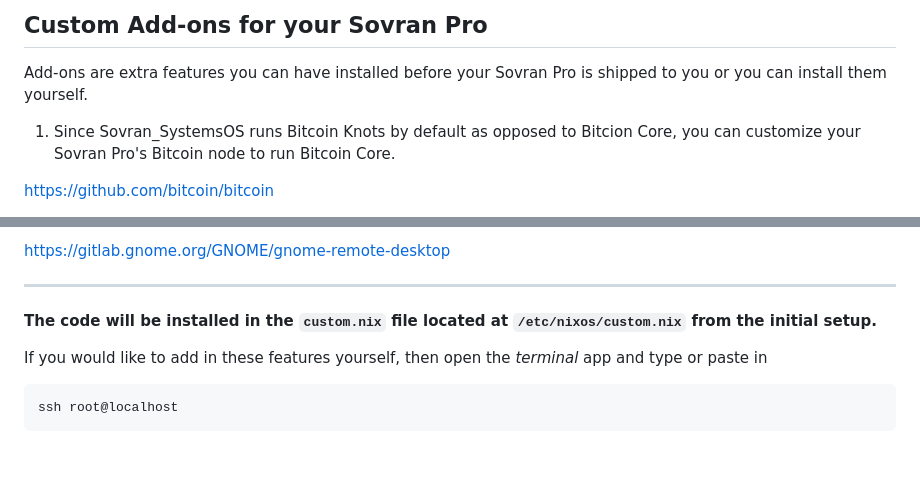
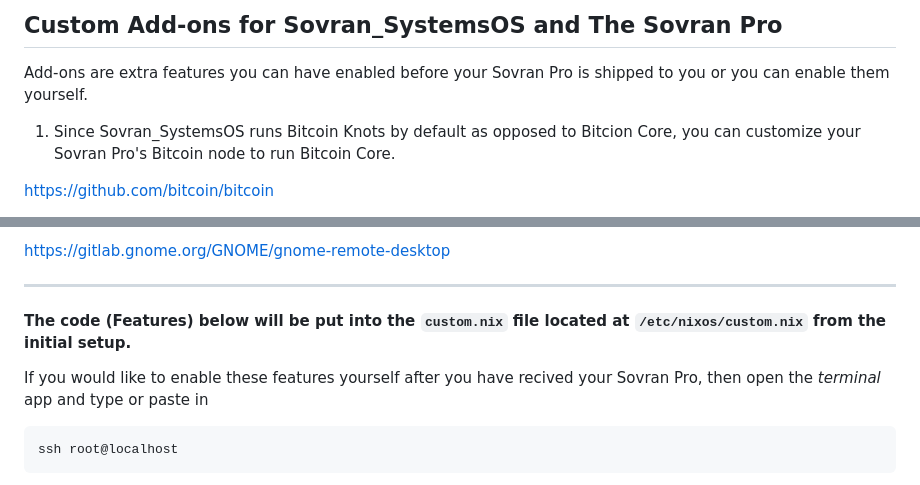
Before and after one commit to naturallaw777/Sovran_SystemsOS, a Markdown page: custom-add-ons.md, 2 parts joined by grey strips. Rendered like a GitHub page; blank space fills up the shorter version.

Commit message:
updated custom-add-on

````diff
--- a/custom-add-ons.md
+++ b/custom-add-ons.md
@@ -1,6 +1,6 @@
-## Custom Add-ons for your Sovran Pro
+## Custom Add-ons for Sovran_SystemsOS and The Sovran Pro
 
-Add-ons are extra features you can have installed before your Sovran Pro is shipped to you or you can install them yourself.
+Add-ons are extra features you can have enabled before your Sovran Pro is shipped to you or you can enable them yourself.
 
 1. Since Sovran_SystemsOS runs Bitcoin Knots by default as opposed to Bitcion Core, you can customize your Sovran Pro's Bitcoin node to run Bitcoin Core.
 
@@ -29,9 +29,9 @@ https://gitlab.gnome.org/GNOME/gnome-remote-desktop
 
 ---
 
-#### The code will be installed in the `custom.nix` file located at `/etc/nixos/custom.nix` from the initial setup.
+#### The code (Features) below will be put into the `custom.nix` file located at `/etc/nixos/custom.nix` from the initial setup.
 
-If you would like to add in these features yourself, then open the *terminal* app and type or paste in
+If you would like to enable these features yourself after you have recived your Sovran Pro, then open the *terminal* app and type or paste in
 
 ```bash
 ssh root@localhost
````
